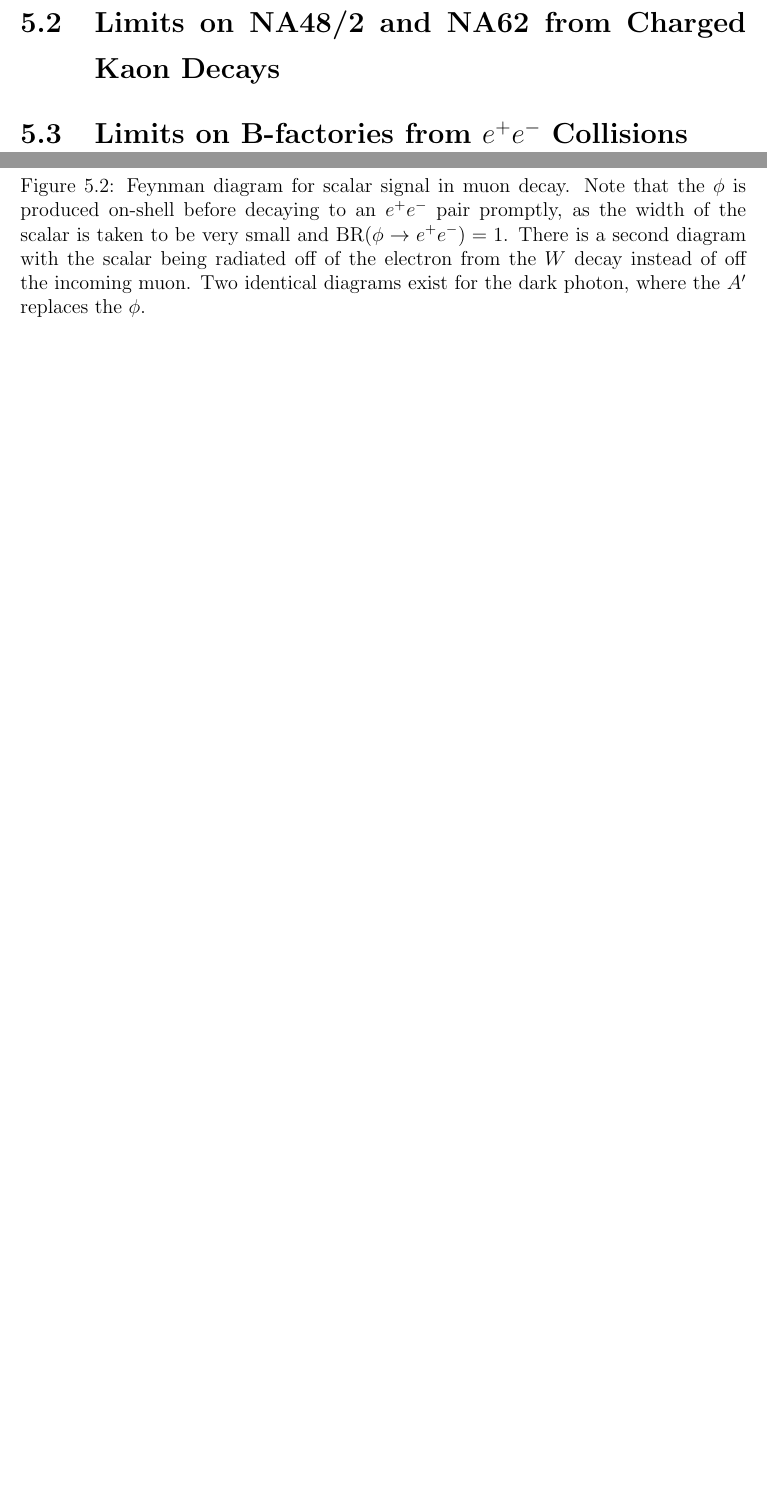
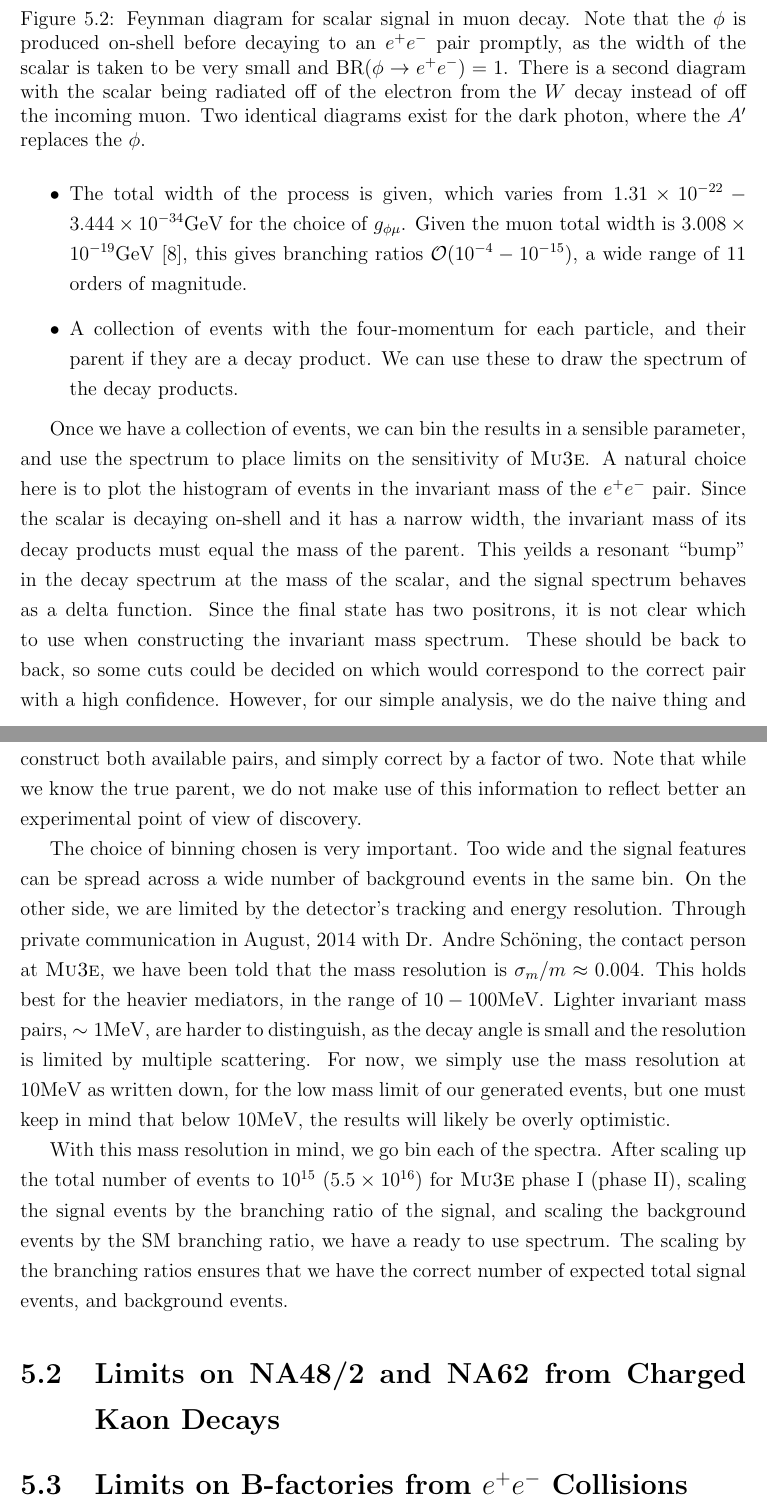
Before and after one commit to drglove/masters-thesis, a LaTeX thesis (thesis.tex, which reads chapters/5/sec_muon.tex): two parts of pages 36 and 37 of 46 before the commit and two parts of pages 37 and 38 of 47 after it, joined at a grey line, cut so that both start at the same text, the shorter picture padded with empty space. Compiled offline with pdfLaTeX.

Commit message:
Signal discussion for muon decay

```diff
--- a/chapters/5/sec_muon.tex
+++ b/chapters/5/sec_muon.tex
@@ -80,0 +90,24 @@ All of the diagrams generated by \madgraph that are used can be seen in appendix
+    \item{The total width of the process is given, which varies from $1.31\times 10^{-22} - 3.444\times 10^{-34}\textrm{GeV}$ for the choice of $g_{\phi\mu}$. Given the muon total width is $3.008 \times 10^{-19}\textrm{GeV}$~\cite{Agashe:2014kda}, this gives branching ratios $\order(10^{-4} - 10^{-15})$, a wide range of 11 orders of magnitude.}
+    \item{A collection of events with the four-momentum for each particle, and their parent if they are a decay product. We can use these to draw the spectrum of the decay products.}
+\end{itemize}
+
+Once we have a collection of events, we can bin the results in a sensible parameter, and use the spectrum to place limits on the sensitivity of \mueee.
+A natural choice here is to plot the histogram of events in the invariant mass of the $e^+ e^-$ pair.
+Since the scalar is decaying on-shell and it has a narrow width, the invariant mass of its decay products must equal the mass of the parent.
+This yeilds a resonant ``bump'' in the decay spectrum at the mass of the scalar, and the signal spectrum behaves as a delta function.
+Since the final state has two positrons, it is not clear which to use when constructing the invariant mass spectrum.
+These should be back to back, so some cuts could be decided on which would correspond to the correct pair with a high confidence.
+However, for our simple analysis, we do the naive thing and construct both available pairs, and simply correct by a factor of two.
+Note that while we know the true parent, we do not make use of this information to reflect better an experimental point of view of discovery.
+
+The choice of binning chosen is very important.
+Too wide and the signal features can be spread across a wide number of background events in the same bin.
+On the other side, we are limited by the detector's tracking and energy resolution.
+Through private communication in August, 2014 with Dr. Andre Sch\"oning, the contact person at \mueee, we have been told that the mass resolution is $\sigma_m / m \approx 0.004$.
+This holds best for the heavier mediators, in the range of $10 - 100\textrm{MeV}$.
+Lighter invariant mass pairs, $\sim 1\textrm{MeV}$, are harder to distinguish, as the decay angle is small and the resolution is limited by multiple scattering.
+For now, we simply use the mass resolution at $10\textrm{MeV}$ as written down, for the low mass limit of our generated events, but one must keep in mind that below $10\textrm{MeV}$, the results will likely be overly optimistic.
+
+With this mass resolution in mind, we go bin each of the spectra.
+After scaling up the total number of events to $10^{15}~(5.5\times 10^{16})$ for \mueee phase I (phase II), scaling the signal events by the branching ratio of the signal, and scaling the background events by the SM branching ratio, we have a ready to use spectrum.
+The scaling by the branching ratios ensures that we have the correct number of expected total signal events, and background events.
```
Also changed, not shown: chapters/5/sec_muon.tex (9 more changed lines).
